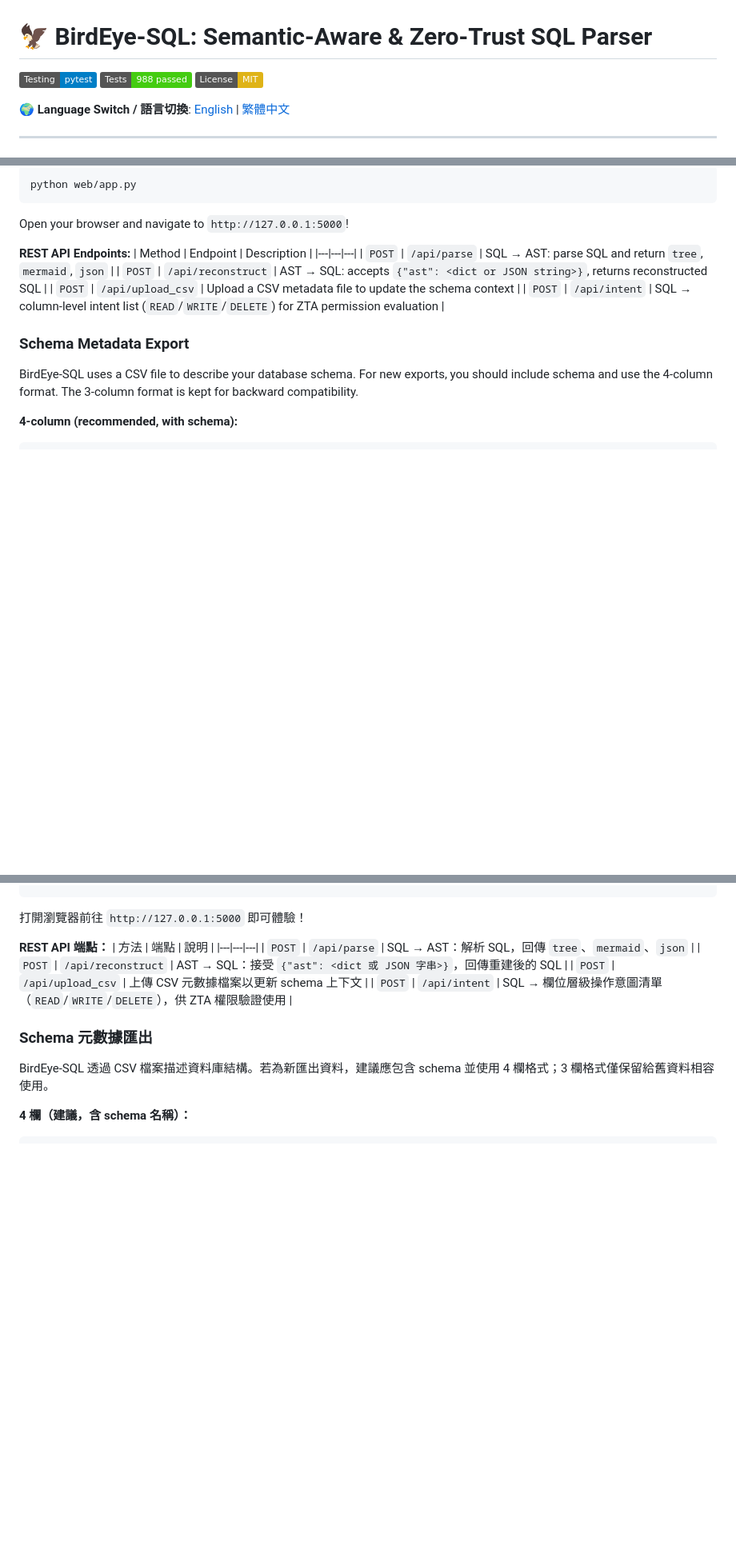
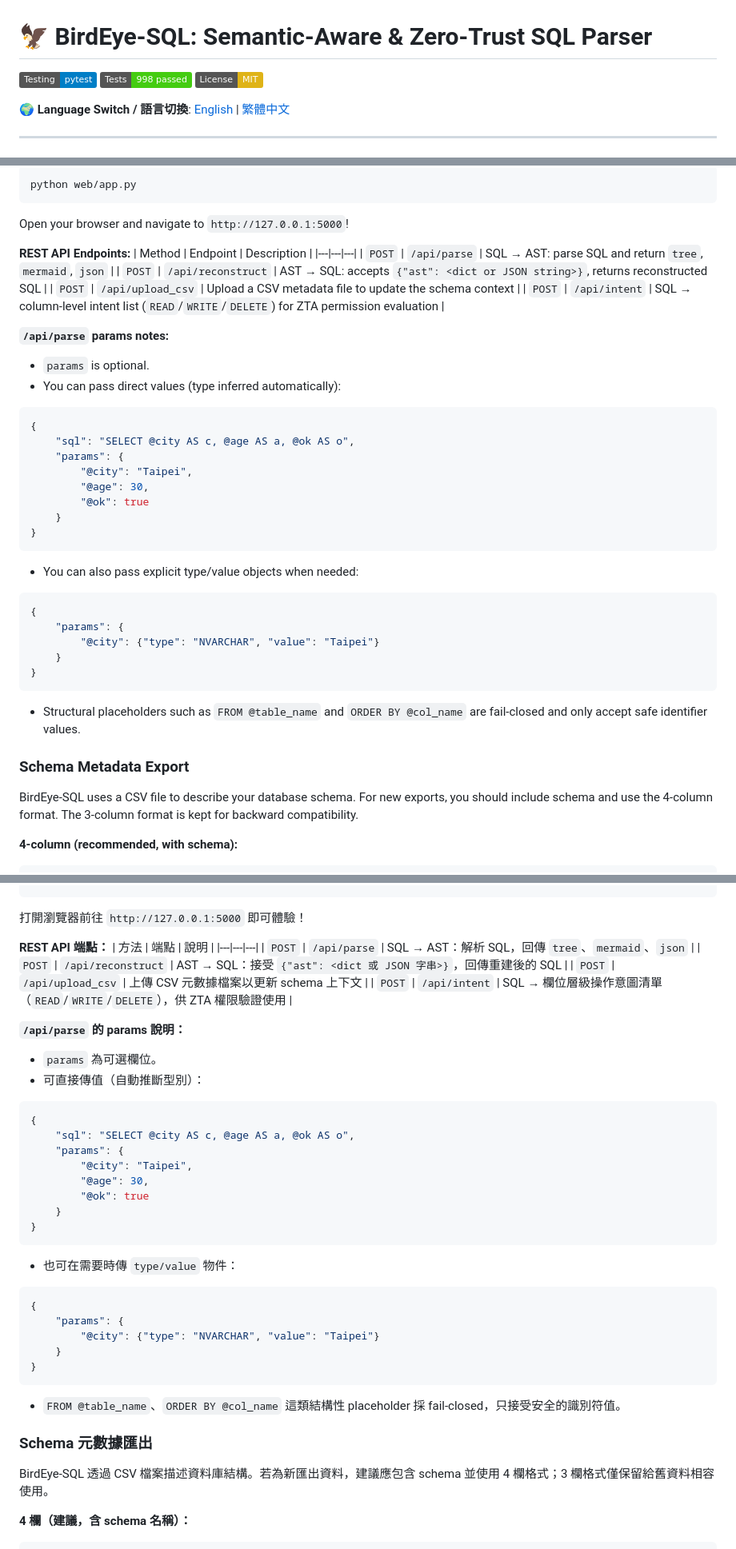
Before and after one commit to wbird0606/BirdEye-SQL, a Markdown page: README.md, 3 parts joined by grey strips. Shown at 80% size. Rendered like a GitHub page; badges without logos; blank space fills up the shorter version.

Commit message:
docs: update README test counts and parse params guide (#89)
- sync test badge and testing sections to 998 passed

- add /api/parse params examples and structural placeholder fail-closed notes

- update both English and Traditional Chinese documentation

Closes #89

````diff
--- a/README.md
+++ b/README.md
@@ -1,7 +1,7 @@
 # 🦅 BirdEye-SQL: Semantic-Aware & Zero-Trust SQL Parser
 
 [![Testing: pytest](https://img.shields.io/badge/Testing-pytest-blue.svg)](https://docs.pytest.org/)
-[![Tests](https://img.shields.io/badge/Tests-988%20passed-brightgreen.svg)]()
+[![Tests](https://img.shields.io/badge/Tests-998%20passed-brightgreen.svg)]()
 [![License: MIT](https://img.shields.io/badge/License-MIT-yellow.svg)](https://opensource.org/licenses/MIT)
 
 🌍 **Language Switch / 語言切換**: [English](#english-version) | [繁體中文](#繁體中文版本)
@@ -133,6 +133,33 @@ Open your browser and navigate to `http://127.0.0.1:5000`!
 | `POST` | `/api/upload_csv` | Upload a CSV metadata file to update the schema context |
 | `POST` | `/api/intent` | SQL → column-level intent list (`READ`/`WRITE`/`DELETE`) for ZTA permission evaluation |
 
+**`/api/parse` params notes:**
+- `params` is optional.
+- You can pass direct values (type inferred automatically):
+
+```json
+{
+    "sql": "SELECT @city AS c, @age AS a, @ok AS o",
+    "params": {
+        "@city": "Taipei",
+        "@age": 30,
+        "@ok": true
+    }
+}
+```
+
+- You can also pass explicit type/value objects when needed:
+
+```json
+{
+    "params": {
+        "@city": {"type": "NVARCHAR", "value": "Taipei"}
+    }
+}
+```
+
+- Structural placeholders such as `FROM @table_name` and `ORDER BY @col_name` are fail-closed and only accept safe identifier values.
+
 ### Schema Metadata Export
 
 BirdEye-SQL uses a CSV file to describe your database schema. For new exports, you should include schema and use the 4-column format. The 3-column format is kept for backward compatibility.
@@ -417,6 +444,33 @@ python web/app.py
 | `POST` | `/api/upload_csv` | 上傳 CSV 元數據檔案以更新 schema 上下文 |
 | `POST` | `/api/intent` | SQL → 欄位層級操作意圖清單（`READ`/`WRITE`/`DELETE`），供 ZTA 權限驗證使用 |
 
+**`/api/parse` 的 params 說明：**
+- `params` 為可選欄位。
+- 可直接傳值（自動推斷型別）：
+
+```json
+{
+    "sql": "SELECT @city AS c, @age AS a, @ok AS o",
+    "params": {
+        "@city": "Taipei",
+        "@age": 30,
+        "@ok": true
+    }
+}
+```
+
+- 也可在需要時傳 `type/value` 物件：
+
+```json
+{
+    "params": {
+        "@city": {"type": "NVARCHAR", "value": "Taipei"}
+    }
+}
+```
+
+- `FROM @table_name`、`ORDER BY @col_name` 這類結構性 placeholder 採 fail-closed，只接受安全的識別符值。
+
 ### Schema 元數據匯出
 
 BirdEye-SQL 透過 CSV 檔案描述資料庫結構。若為新匯出資料，建議應包含 schema 並使用 4 欄格式；3 欄格式僅保留給舊資料相容使用。
````
Also changed, not shown: other parts of README.md (+6 -6 lines).
